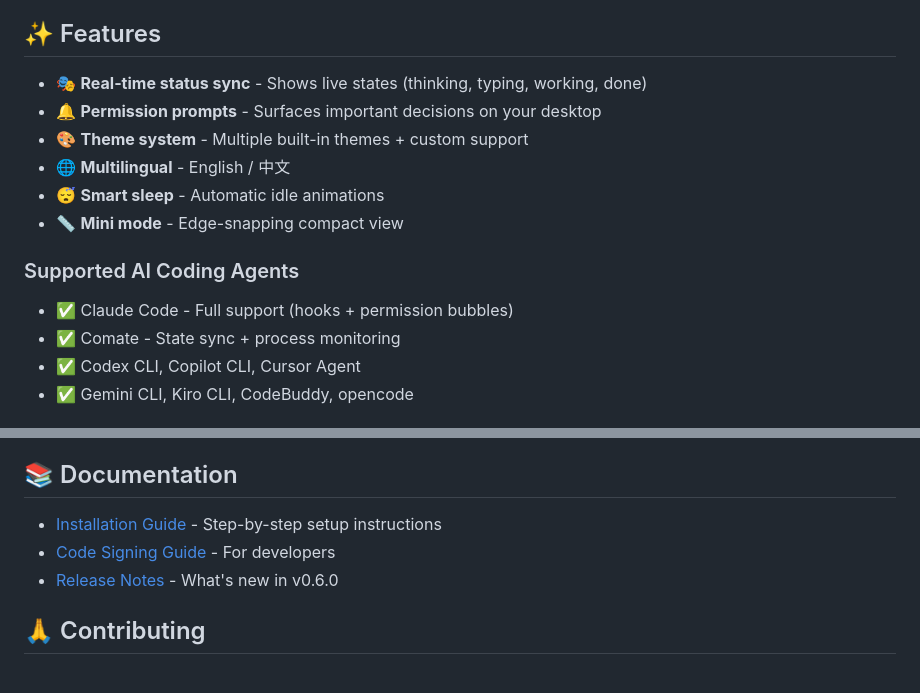
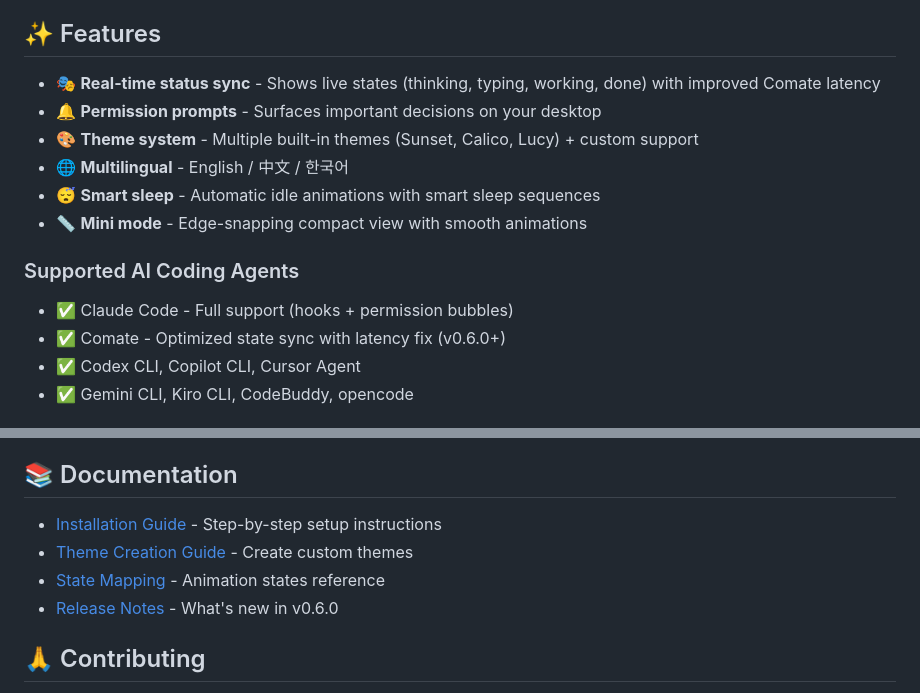
Before and after one commit to Robot-2020/CodePing, a Markdown page: README.md, 2 parts joined by grey strips. GitHub-like rendering.

Commit message:
Update README with v0.6.0 improvements and theme updates
- Highlight Comate latency optimization in features
- Note Korean language support
- Add theme system details (Sunset, Calico, Lucy)
- Update documentation links
- Clarify agent support improvements

Co-Authored-By: Claude Opus 4.6 <noreply@anthropic.com>

```diff
--- a/README.md
+++ b/README.md
@@ -14,17 +14,17 @@ CodePing is a desktop companion for AI coding workflows. It lives on your deskto
 
 ## ✨ Features
 
-- 🎭 **Real-time status sync** - Shows live states (thinking, typing, working, done)
+- 🎭 **Real-time status sync** - Shows live states (thinking, typing, working, done) with improved Comate latency
 - 🔔 **Permission prompts** - Surfaces important decisions on your desktop
-- 🎨 **Theme system** - Multiple built-in themes + custom support
-- 🌐 **Multilingual** - English / 中文
-- 😴 **Smart sleep** - Automatic idle animations
-- 📏 **Mini mode** - Edge-snapping compact view
+- 🎨 **Theme system** - Multiple built-in themes (Sunset, Calico, Lucy) + custom support
+- 🌐 **Multilingual** - English / 中文 / 한국어
+- 😴 **Smart sleep** - Automatic idle animations with smart sleep sequences
+- 📏 **Mini mode** - Edge-snapping compact view with smooth animations
 
 ### Supported AI Coding Agents
 
 - ✅ Claude Code - Full support (hooks + permission bubbles)
-- ✅ Comate - State sync + process monitoring
+- ✅ Comate - Optimized state sync with latency fix (v0.6.0+)
 - ✅ Codex CLI, Copilot CLI, Cursor Agent
 - ✅ Gemini CLI, Kiro CLI, CodeBuddy, opencode
 
@@ -84,8 +84,9 @@ npm run build:mac
 
 ## 📚 Documentation
 
-- [Installation Guide](docs/guides/installation-guide.md) - Step-by-step setup instructions
-- [Code Signing Guide](docs/guides/macos-code-signing.md) - For developers
+- [Installation Guide](docs/guides/setup-guide.md) - Step-by-step setup instructions
+- [Theme Creation Guide](docs/guides/guide-theme-creation.md) - Create custom themes
+- [State Mapping](docs/guides/state-mapping.md) - Animation states reference
 - [Release Notes](RELEASE_NOTES_v0.6.0.md) - What's new in v0.6.0
 
 ## 🙏 Contributing
```
